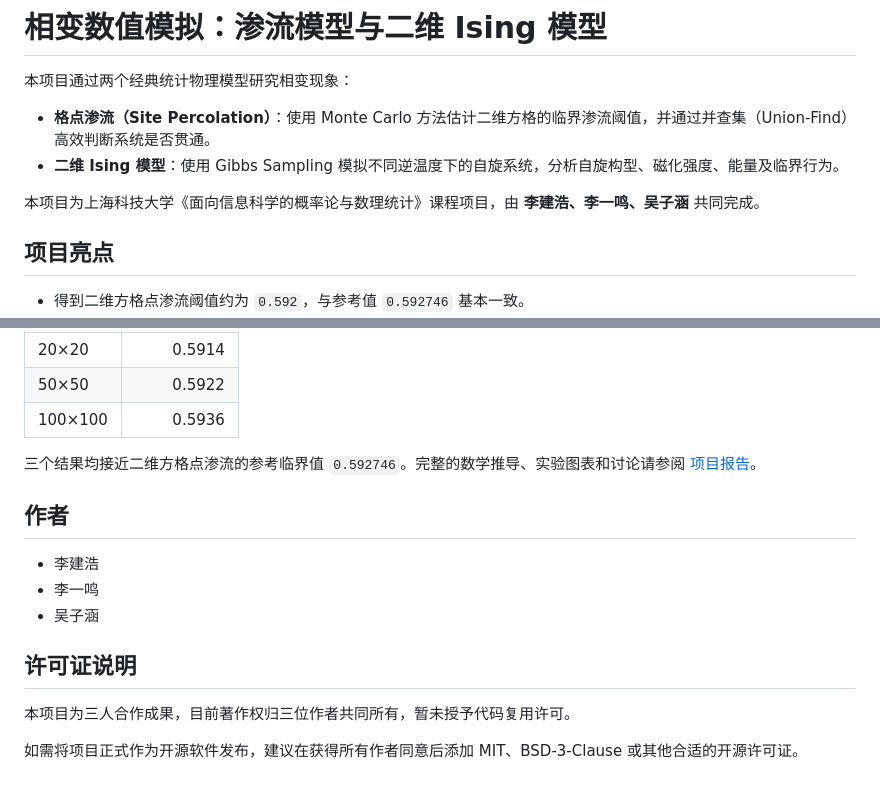
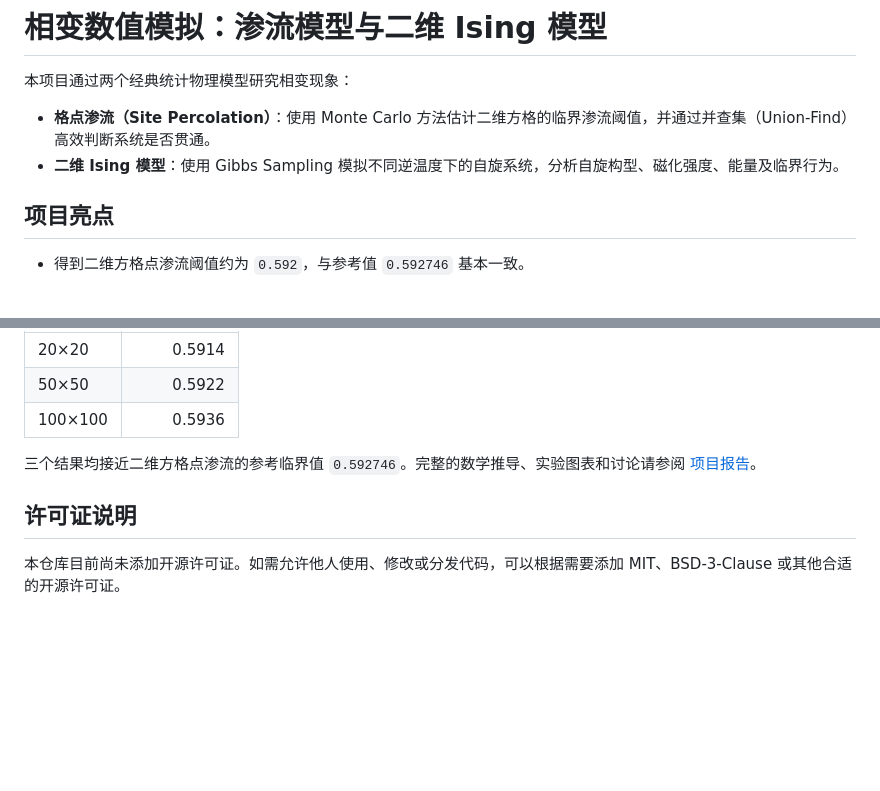
Before and after one commit to Briarcresy/phase-transition-simulation, a Markdown page: README.md, 2 parts joined by grey strips. GitHub-like rendering; blank space fills up the shorter version.

Commit message:
Present repository as a standalone project

```diff
--- a/README.md
+++ b/README.md
@@ -4,8 +4,6 @@
 
 - **格点渗流（Site Percolation）**：使用 Monte Carlo 方法估计二维方格的临界渗流阈值，并通过并查集（Union-Find）高效判断系统是否贯通。
 - **二维 Ising 模型**：使用 Gibbs Sampling 模拟不同逆温度下的自旋系统，分析自旋构型、磁化强度、能量及临界行为。
-
-本项目为上海科技大学《面向信息科学的概率论与数理统计》课程项目，由 **李建浩、李一鸣、吴子涵** 共同完成。
 
 ## 项目亮点
 
@@ -92,14 +90,6 @@ jupyter lab Phase_Transition.ipynb
 
 三个结果均接近二维方格点渗流的参考临界值 `0.592746`。完整的数学推导、实验图表和讨论请参阅 [项目报告](Phase_Transition.pdf)。
 
-## 作者
-
-- 李建浩
-- 李一鸣
-- 吴子涵
-
 ## 许可证说明
 
-本项目为三人合作成果，目前著作权归三位作者共同所有，暂未授予代码复用许可。
-
-如需将项目正式作为开源软件发布，建议在获得所有作者同意后添加 MIT、BSD-3-Clause 或其他合适的开源许可证。
+本仓库目前尚未添加开源许可证。如需允许他人使用、修改或分发代码，可以根据需要添加 MIT、BSD-3-Clause 或其他合适的开源许可证。
```
